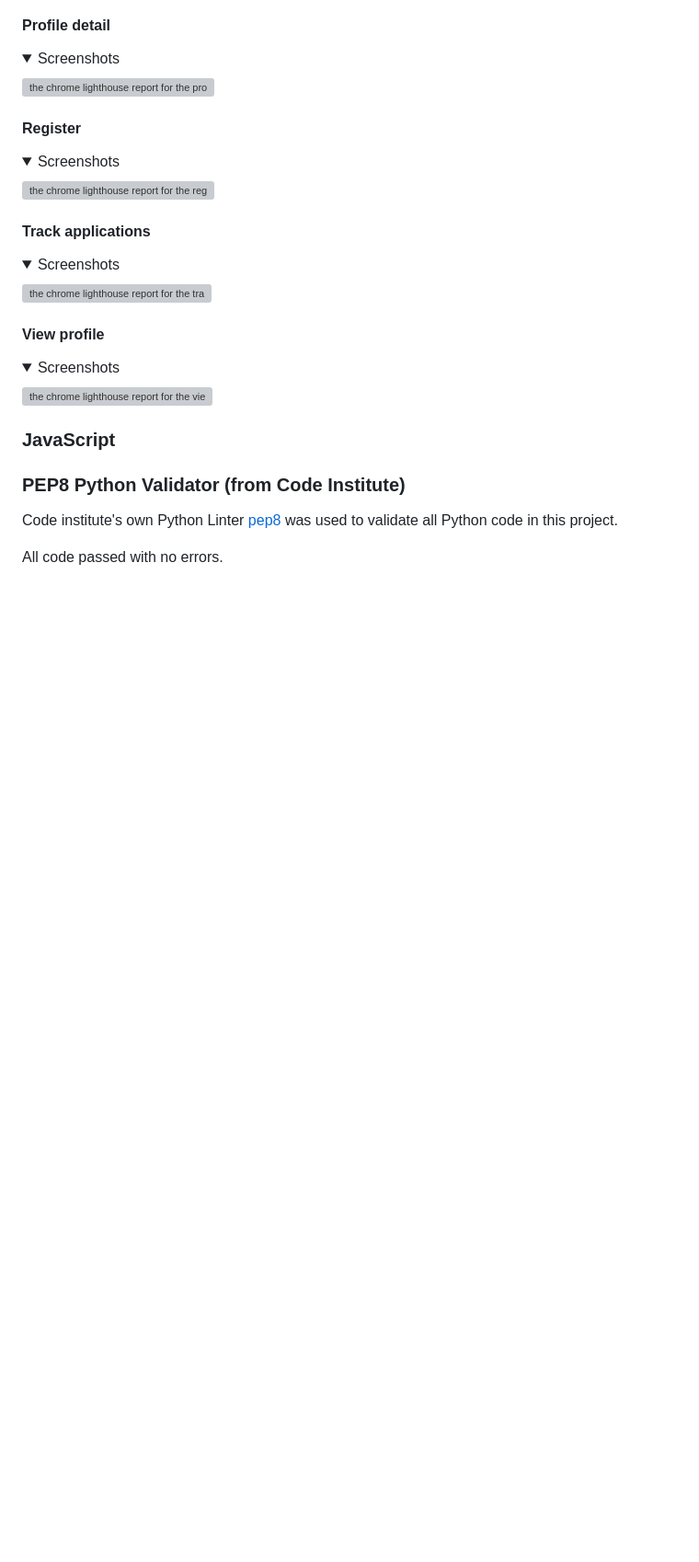
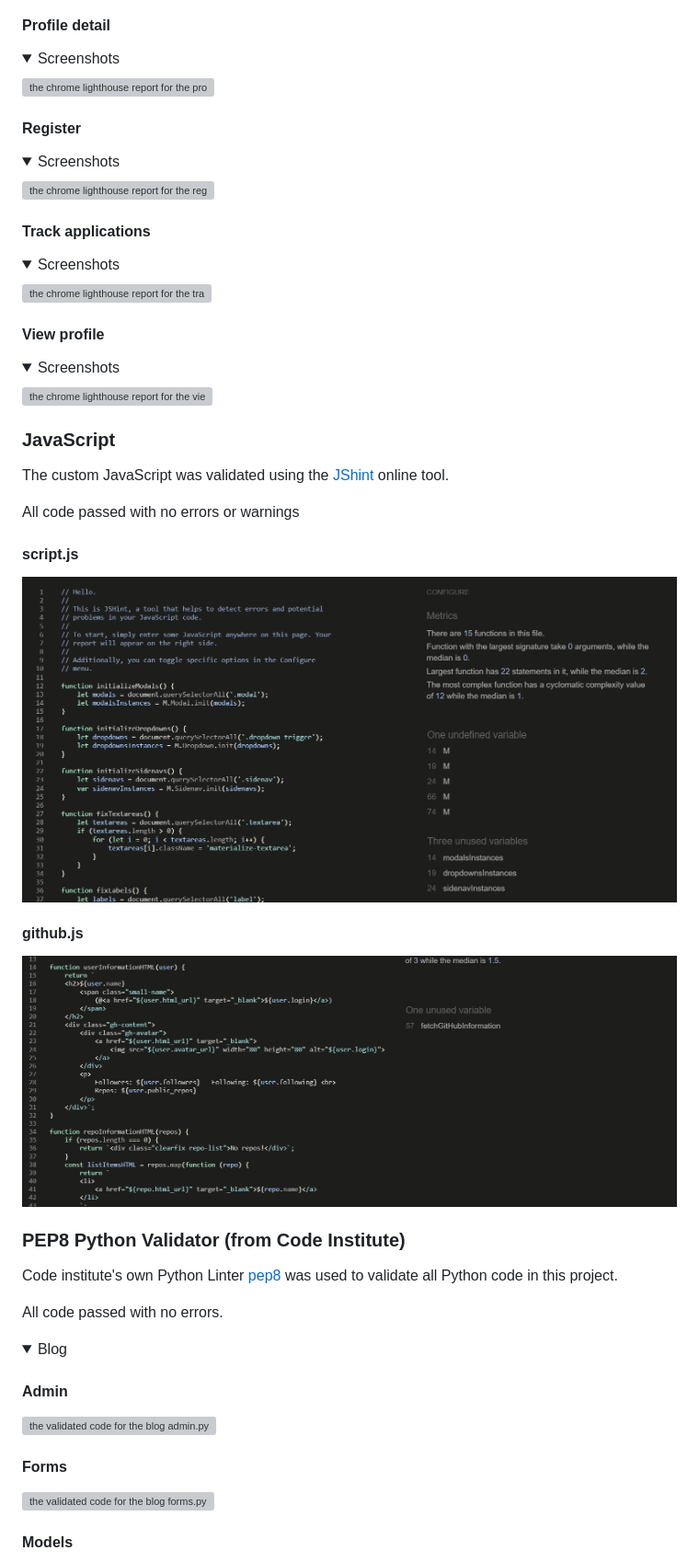
Before and after one commit to jeremyhsimons/CI_PP4_Devs_And_Roles, a Markdown page: README.md, the part around the change printed below. Shown: that part at 92% size. Drawn GitHub-style; pictures changed too: docs/validation/github-js-valid.png (added), docs/validation/script-js-valid.png (added); folded sections open; blank space fills up the shorter version; grey boxes are pictures that could not be loaded.

Commit message:
Add validation sections for python and JS code.

```diff
--- a/README.md
+++ b/README.md
@@ -1563,8 +1563,35 @@ When considering site performance it is important to consider that scores may va
 
 ### JavaScript
 
+The custom JavaScript was validated using the [JShint](#https://jshint.com/) online tool.
+
+All code passed with no errors or warnings
+
+#### script.js
+
+<img src="docs/validation/script-js-valid.png" alt="The validated code for script.js file">
+
+#### github.js
+
+<img src="docs/validation/github-js-valid.png" alt="The validated code for github.js file">
+
+
 ### PEP8 Python Validator (from Code Institute)
 
 Code institute's own Python Linter [pep8](https://pep8ci.herokuapp.com/) was used to validate all Python code in this project.
 
 All code passed with no errors.
+
+<details>
+<summary>Blog</summary>
+
+#### Admin
+
+<img src="docs/validation/python/blog/blog-admin-py.png" alt="the validated code for the blog admin.py file">
+
+#### Forms
+
+<img src="docs/validation/python/blog/blog-forms-py.png" alt="the validated code for the blog forms.py file">
+
+#### Models
+
```
Also changed, not shown: other parts of README.md (+86 -0 lines), 1 other file.
